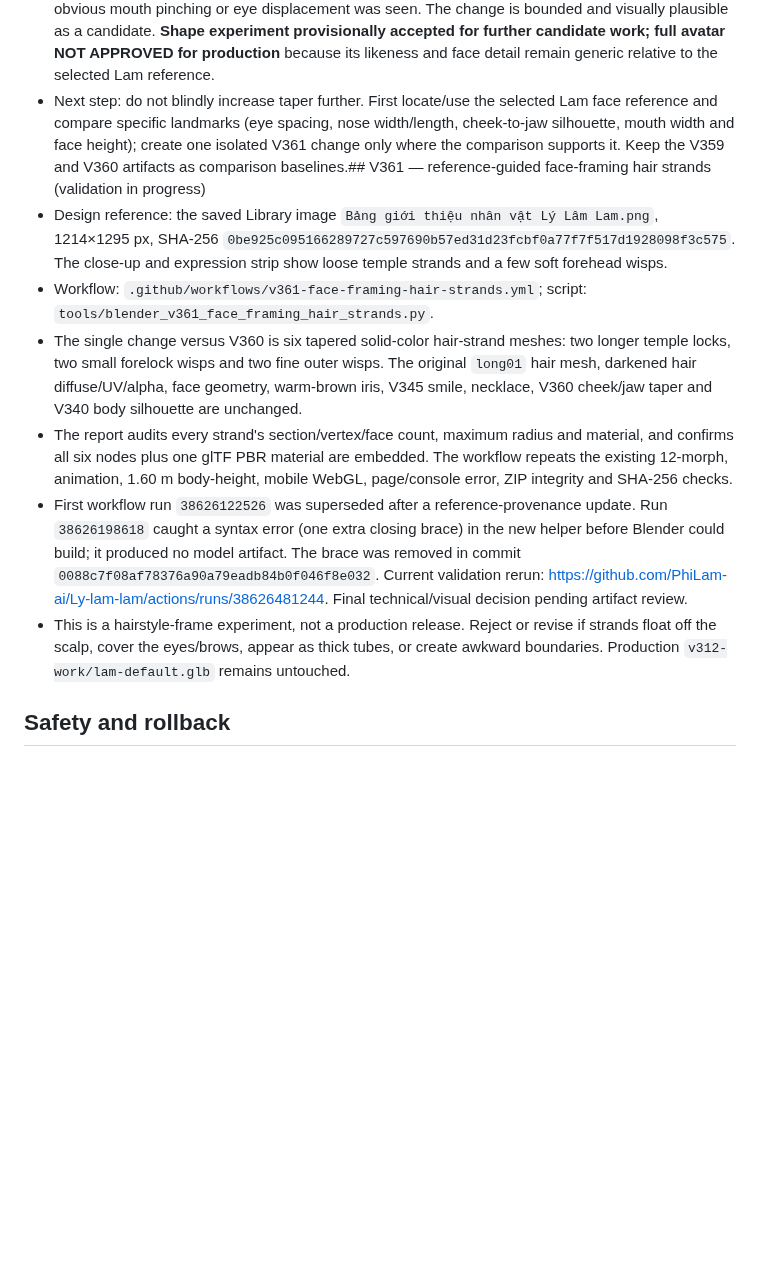
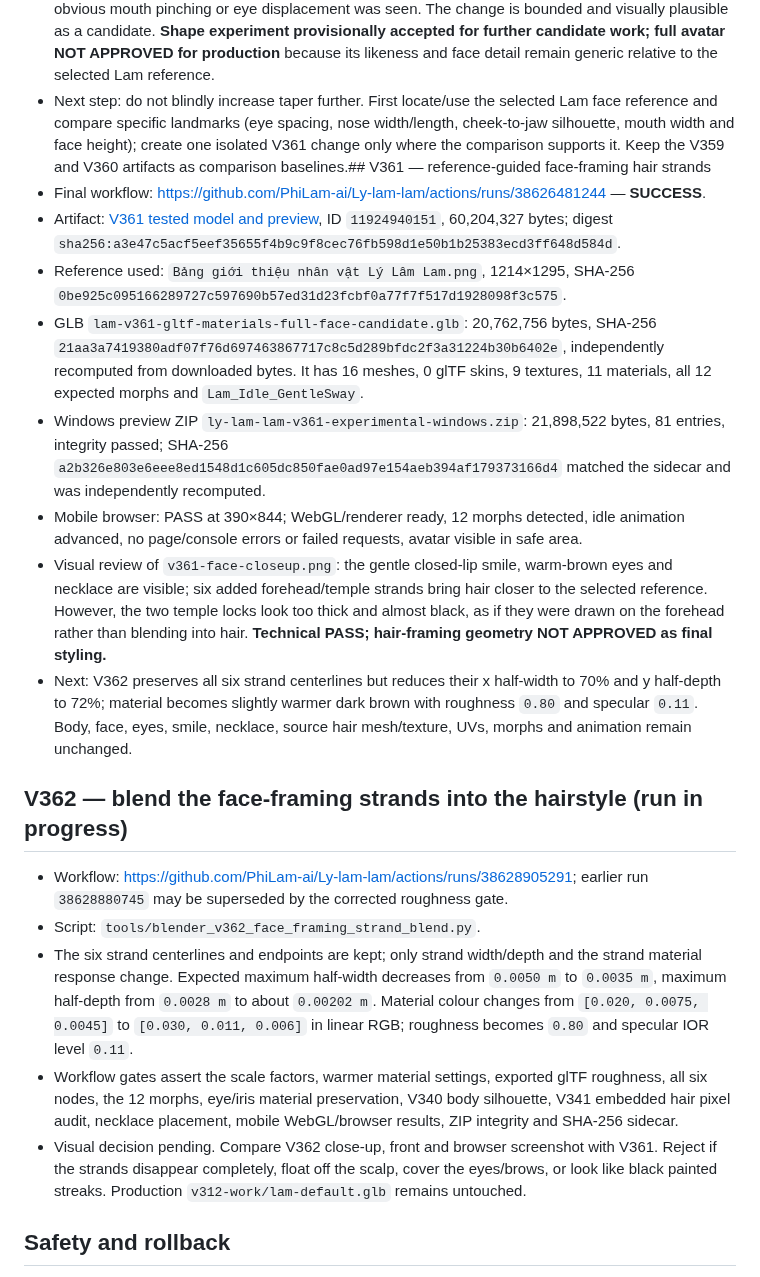
Before and after one commit to PhiLam-ai/Ly-lam-lam, a Markdown page: docs/AVATAR-CANDIDATE-CHECKPOINT-2026-10-14-V332-V361.md, the part around the change. GitHub-like rendering; blank space fills up the shorter version.

Commit message:
docs(avatar): review V361 strands and open V362 refinement

```diff
--- a/docs/AVATAR-CANDIDATE-CHECKPOINT-2026-10-14-V332-V361.md
+++ b/docs/AVATAR-CANDIDATE-CHECKPOINT-2026-10-14-V332-V361.md
@@ -85,13 +85,22 @@ A separate V343 run was created from the earlier V342 conversation checkpoint af
 - Mobile browser: `PASS_BROWSER_WEBGL_CANDIDATE_ONLY` at 390×844; GLB and local Three.js assets returned HTTP 200, renderer/WebGL ready, 12 morphs present, `Lam_Idle_GentleSway` advanced to `0.5167`, no page/console errors or failed requests, avatar visible within safe area. The browser preview includes the V352 face-fill lighting patch; no production model file was modified.
 - Face-profile audit versus V359: cheek width `0.068601 → 0.069600 m` (+1.456%); jaw width `0.068264 → 0.065476 m` (-4.084%); chin width `0.146540 → 0.144846 m` (-1.156%); maximum vertex displacement `0.0048778 m` (4.88 mm), below the 6 mm gate.
 - Visual review: the V360 lower jaw reads slightly more tapered than V359 in the paired close-up; no obvious mouth pinching or eye displacement was seen. The change is bounded and visually plausible as a candidate. **Shape experiment provisionally accepted for further candidate work; full avatar NOT APPROVED for production** because its likeness and face detail remain generic relative to the selected Lam reference.
-- Next step: do not blindly increase taper further. First locate/use the selected Lam face reference and compare specific landmarks (eye spacing, nose width/length, cheek-to-jaw silhouette, mouth width and face height); create one isolated V361 change only where the comparison supports it. Keep the V359 and V360 artifacts as comparison baselines.## V361 — reference-guided face-framing hair strands (validation in progress)
-- Design reference: the saved Library image `Bảng giới thiệu nhân vật Lý Lâm Lam.png`, 1214×1295 px, SHA-256 `0be925c095166289727c597690b57ed31d23fcbf0a77f7f517d1928098f3c575`. The close-up and expression strip show loose temple strands and a few soft forehead wisps.
-- Workflow: `.github/workflows/v361-face-framing-hair-strands.yml`; script: `tools/blender_v361_face_framing_hair_strands.py`.
-- The single change versus V360 is six tapered solid-color hair-strand meshes: two longer temple locks, two small forelock wisps and two fine outer wisps. The original `long01` hair mesh, darkened hair diffuse/UV/alpha, face geometry, warm-brown iris, V345 smile, necklace, V360 cheek/jaw taper and V340 body silhouette are unchanged.
-- The report audits every strand's section/vertex/face count, maximum radius and material, and confirms all six nodes plus one glTF PBR material are embedded. The workflow repeats the existing 12-morph, animation, 1.60 m body-height, mobile WebGL, page/console error, ZIP integrity and SHA-256 checks.
-- First workflow run `38626122526` was superseded after a reference-provenance update. Run `38626198618` caught a syntax error (one extra closing brace) in the new helper before Blender could build; it produced no model artifact. The brace was removed in commit `0088c7f08af78376a90a79eadb84b0f046f8e032`. Current validation rerun: https://github.com/PhiLam-ai/Ly-lam-lam/actions/runs/38626481244. Final technical/visual decision pending artifact review.
-- This is a hairstyle-frame experiment, not a production release. Reject or revise if strands float off the scalp, cover the eyes/brows, appear as thick tubes, or create awkward boundaries. Production `v312-work/lam-default.glb` remains untouched.
+- Next step: do not blindly increase taper further. First locate/use the selected Lam face reference and compare specific landmarks (eye spacing, nose width/length, cheek-to-jaw silhouette, mouth width and face height); create one isolated V361 change only where the comparison supports it. Keep the V359 and V360 artifacts as comparison baselines.## V361 — reference-guided face-framing hair strands
+- Final workflow: https://github.com/PhiLam-ai/Ly-lam-lam/actions/runs/38626481244 — **SUCCESS**.
+- Artifact: [V361 tested model and preview](https://github.com/PhiLam-ai/Ly-lam-lam/actions/runs/38626481244/artifacts/11924940151), ID `11924940151`, 60,204,327 bytes; digest `sha256:a3e47c5acf5eef35655f4b9c9f8cec76fb598d1e50b1b25383ecd3ff648d584d`.
+- Reference used: `Bảng giới thiệu nhân vật Lý Lâm Lam.png`, 1214×1295, SHA-256 `0be925c095166289727c597690b57ed31d23fcbf0a77f7f517d1928098f3c575`.
+- GLB `lam-v361-gltf-materials-full-face-candidate.glb`: 20,762,756 bytes, SHA-256 `21aa3a7419380adf07f76d697463867717c8c5d289bfdc2f3a31224b30b6402e`, independently recomputed from downloaded bytes. It has 16 meshes, 0 glTF skins, 9 textures, 11 materials, all 12 expected morphs and `Lam_Idle_GentleSway`.
+- Windows preview ZIP `ly-lam-lam-v361-experimental-windows.zip`: 21,898,522 bytes, 81 entries, integrity passed; SHA-256 `a2b326e803e6eee8ed1548d1c605dc850fae0ad97e154aeb394af179373166d4` matched the sidecar and was independently recomputed.
+- Mobile browser: PASS at 390×844; WebGL/renderer ready, 12 morphs detected, idle animation advanced, no page/console errors or failed requests, avatar visible in safe area.
+- Visual review of `v361-face-closeup.png`: the gentle closed-lip smile, warm-brown eyes and necklace are visible; six added forehead/temple strands bring hair closer to the selected reference. However, the two temple locks look too thick and almost black, as if they were drawn on the forehead rather than blending into hair. **Technical PASS; hair-framing geometry NOT APPROVED as final styling.**
+- Next: V362 preserves all six strand centerlines but reduces their x half-width to 70% and y half-depth to 72%; material becomes slightly warmer dark brown with roughness `0.80` and specular `0.11`. Body, face, eyes, smile, necklace, source hair mesh/texture, UVs, morphs and animation remain unchanged.
+
+## V362 — blend the face-framing strands into the hairstyle (run in progress)
+- Workflow: https://github.com/PhiLam-ai/Ly-lam-lam/actions/runs/38628905291; earlier run `38628880745` may be superseded by the corrected roughness gate.
+- Script: `tools/blender_v362_face_framing_strand_blend.py`.
+- The six strand centerlines and endpoints are kept; only strand width/depth and the strand material response change. Expected maximum half-width decreases from `0.0050 m` to `0.0035 m`, maximum half-depth from `0.0028 m` to about `0.00202 m`. Material colour changes from `[0.020, 0.0075, 0.0045]` to `[0.030, 0.011, 0.006]` in linear RGB; roughness becomes `0.80` and specular IOR level `0.11`.
+- Workflow gates assert the scale factors, warmer material settings, exported glTF roughness, all six nodes, the 12 morphs, eye/iris material preservation, V340 body silhouette, V341 embedded hair pixel audit, necklace placement, mobile WebGL/browser results, ZIP integrity and SHA-256 sidecar.
+- Visual decision pending. Compare V362 close-up, front and browser screenshot with V361. Reject if the strands disappear completely, float off the scalp, cover the eyes/brows, or look like black painted streaks. Production `v312-work/lam-default.glb` remains untouched.
 ## Safety and rollback
 
 - Do not copy any experimental GLB into production `v312-work/lam-default.glb` or promote it through the stable registry.
```
